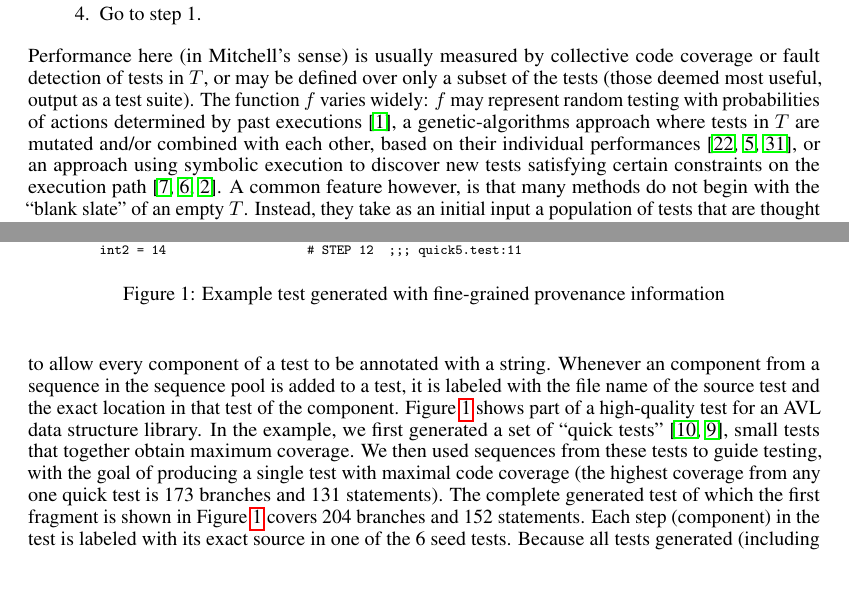
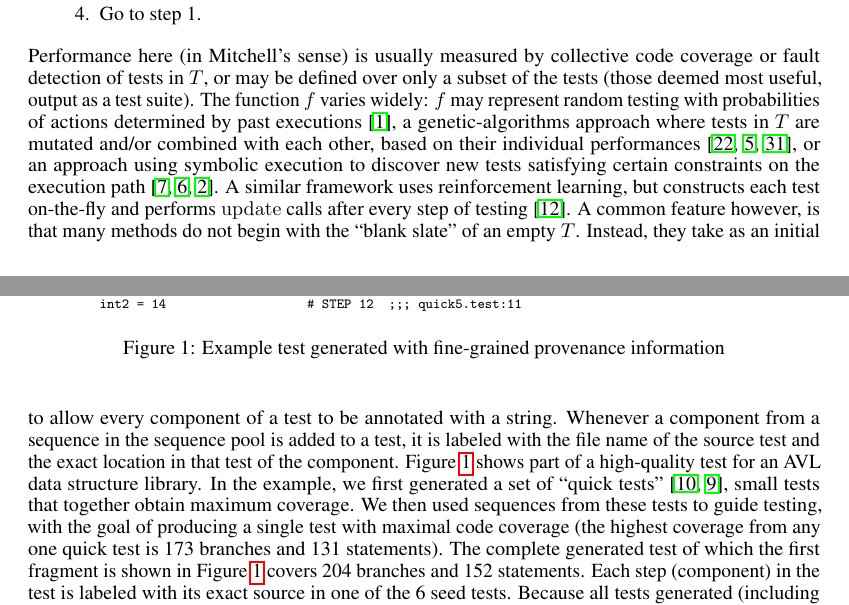
Before and after one commit to agroce/interpretableml17, a LaTeX paper (interpretabledata.tex): two parts of pages 1 and 3 of 5, joined at a grey line, cut so that both start at the same text, the shorter picture padded with empty space. Compiled offline with pdfLaTeX.

Commit message:
small fixes

```diff
--- a/interpretabledata.tex
+++ b/interpretabledata.tex
@@ -140,6 +140,9 @@ their individual performances
 \cite{McMinn04search-basedsoftware,FA11,aflfuzz}, or an approach using
 symbolic execution to discover new tests satisfying certain
 constraints on the execution path \cite{Whitebox,GodefroidKS05,KLEE}.
+A similar framework uses reinforcement learning, but constructs each
+test on-the-fly and performs $\Update$ calls after every step of
+testing \cite{ISSRE}.
 A common feature however, is that many methods do not begin with the
 ``blank slate'' of an empty $T$.  Instead, they take as an initial
 input a population of tests that are thought to be high-quality (and,
@@ -230,7 +233,7 @@ future tests.
 In TSTL, a test is a sequence of components (test actions), and the
 provenance of a test generated using this algorithm involves numerous
 tests, and varying parts of those tests.  We extended TSTL to allow
-every component of a test to be annotated with a string.  Whenever an
+every component of a test to be annotated with a string.  Whenever a
 component from a sequence in the sequence pool is added to a test, it
 is labeled with the file name of the source test and the exact
 location in that test of the component.  Figure \ref{fig:example}
```
Also changed, not shown: currentdraft.pdf.
